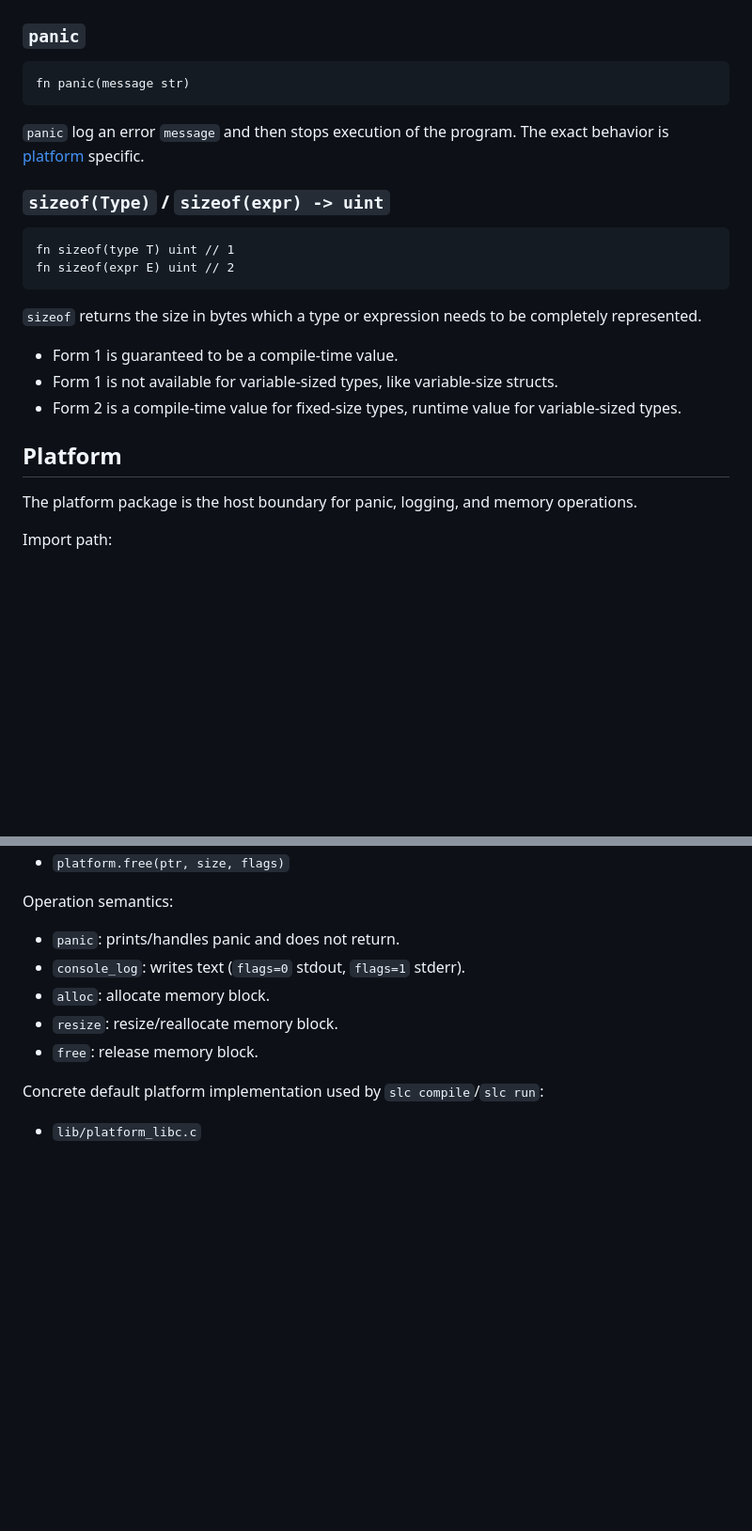
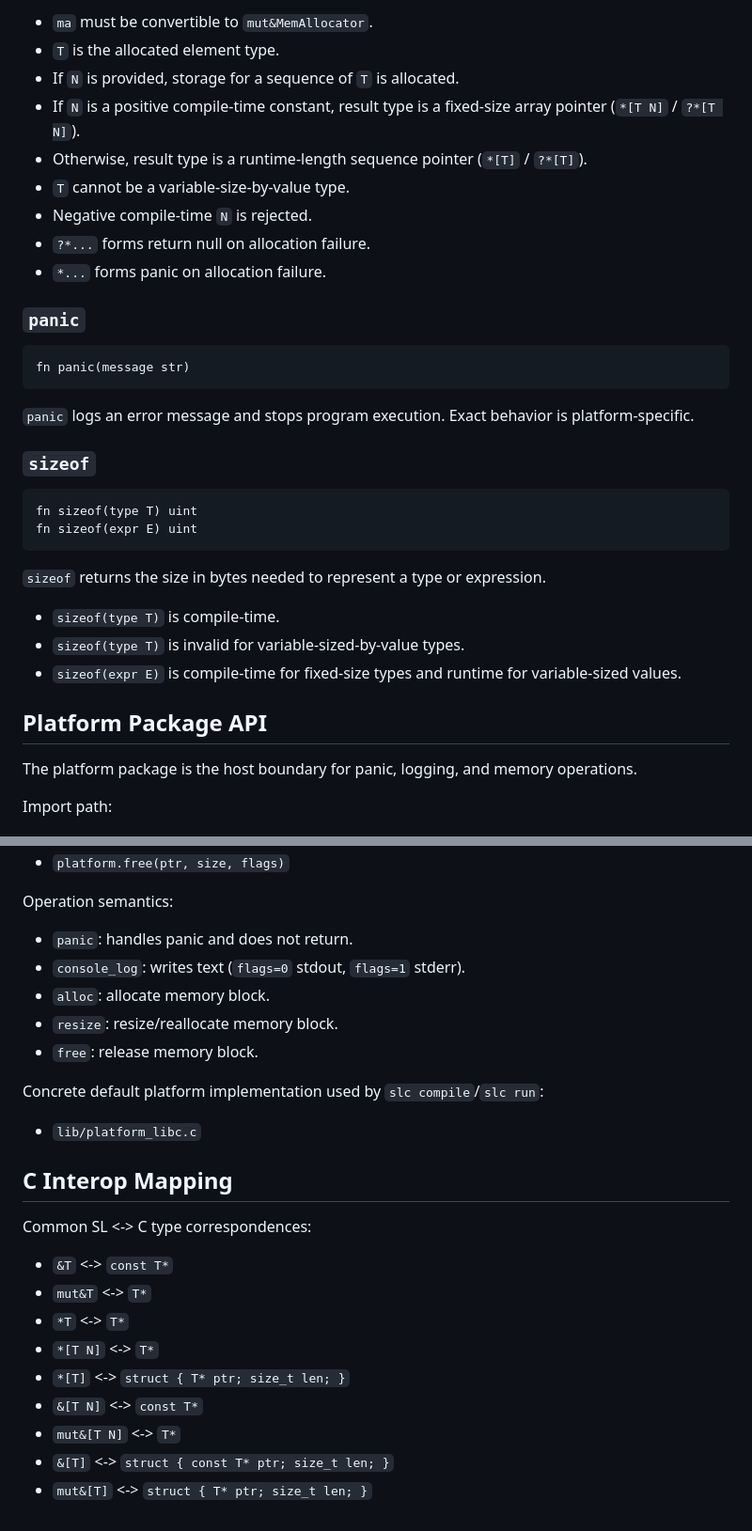
Before and after one commit to rsms/hophop, a Markdown page: docs/library.md, 2 parts joined by grey strips. Shown at 94% size. GitHub-like rendering; blank space fills up the shorter version.

````diff
--- a/docs/library.md
+++ b/docs/library.md
@@ -68,4 +86,13 @@ fn new(ma mut&MemAllocator, type T, N uint) *[T]    // 6
 
+- `ma` must be convertible to `mut&MemAllocator`.
+- `T` is the allocated element type.
+- If `N` is provided, storage for a sequence of `T` is allocated.
+- If `N` is a positive compile-time constant, result type is a fixed-size array pointer (`*[T N]` / `?*[T N]`).
+- Otherwise, result type is a runtime-length sequence pointer (`*[T]` / `?*[T]`).
+- `T` cannot be a variable-size-by-value type.
+- Negative compile-time `N` is rejected.
+- `?*...` forms return null on allocation failure.
+- `*...` forms panic on allocation failure.
 
 ### `panic`
 
@@ -73,25 +100,23 @@ fn new(ma mut&MemAllocator, type T, N uint) *[T]    // 6
 fn panic(message str)
 ```
 
-`panic` log an error `message` and then stops execution of the program.
-The exact behavior is [platform](#platform) specific.
+`panic` logs an error message and stops program execution.
+Exact behavior is platform-specific.
 
-
-### `sizeof(Type)` / `sizeof(expr) -> uint`
+### `sizeof`
 
 ```sl
-fn sizeof(type T) uint // 1
-fn sizeof(expr E) uint // 2
+fn sizeof(type T) uint
+fn sizeof(expr E) uint
 ```
 
-`sizeof` returns the size in bytes which a type or expression needs to be completely represented.
+`sizeof` returns the size in bytes needed to represent a type or expression.
 
-- Form 1 is guaranteed to be a compile-time value.
-- Form 1 is not available for variable-sized types, like variable-size structs.
-- Form 2 is a compile-time value for fixed-size types, runtime value for variable-sized types.
+- `sizeof(type T)` is compile-time.
+- `sizeof(type T)` is invalid for variable-sized-by-value types.
+- `sizeof(expr E)` is compile-time for fixed-size types and runtime for variable-sized values.
 
-
-## Platform
+## Platform Package API
 
 The platform package is the host boundary for panic, logging, and memory operations.
 
@@ -106,7 +131,7 @@ Surface API:
 - `platform.free(ptr, size, flags)`
 
 Operation semantics:
-- `panic`: prints/handles panic and does not return.
+- `panic`: handles panic and does not return.
 - `console_log`: writes text (`flags=0` stdout, `flags=1` stderr).
 - `alloc`: allocate memory block.
 - `resize`: resize/reallocate memory block.
@@ -114,3 +139,17 @@ Operation semantics:
 
 Concrete default platform implementation used by `slc compile`/`slc run`:
 - `lib/platform_libc.c`
+
+## C Interop Mapping
+
+Common SL <-> C type correspondences:
+
+- `&T` <-> `const T*`
+- `mut&T` <-> `T*`
+- `*T` <-> `T*`
+- `*[T N]` <-> `T*`
+- `*[T]` <-> `struct { T* ptr; size_t len; }`
+- `&[T N]` <-> `const T*`
+- `mut&[T N]` <-> `T*`
+- `&[T]` <-> `struct { const T* ptr; size_t len; }`
+- `mut&[T]` <-> `struct { T* ptr; size_t len; }`
````
Also changed, not shown: other parts of docs/library.md (+38 -20 lines).
